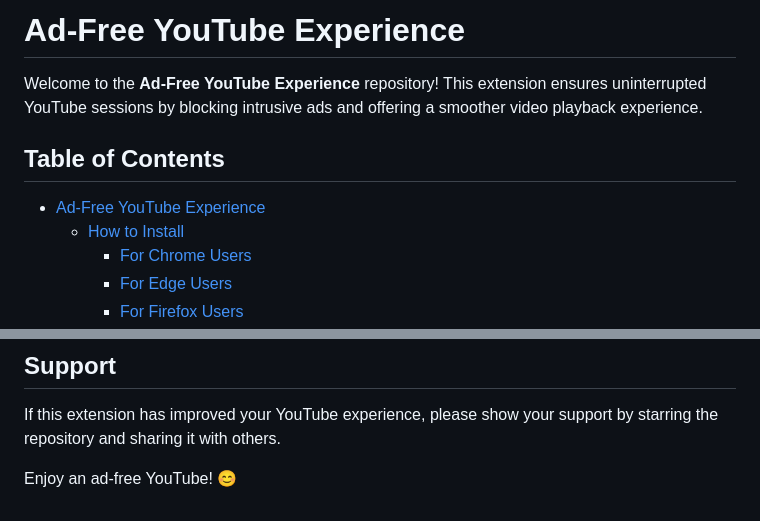
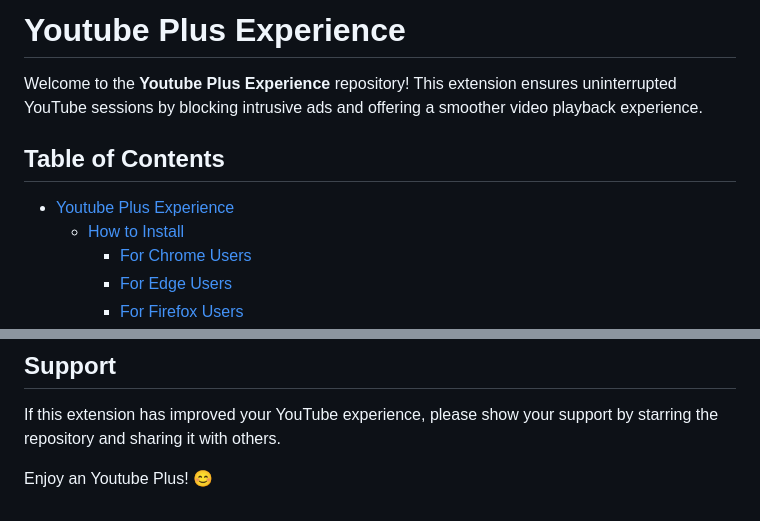
Before and after one commit to francisc-o-liveira/YoutubePlus_extension, a Markdown page: README.md, 2 parts joined by grey strips. GitHub-like rendering.

```diff
--- a/README.md
+++ b/README.md
@@ -1,10 +1,10 @@
-# Ad-Free YouTube Experience
+# Youtube Plus Experience
 
-Welcome to the **Ad-Free YouTube Experience** repository! This extension ensures uninterrupted YouTube sessions by blocking intrusive ads and offering a smoother video playback experience.
+Welcome to the **Youtube Plus Experience** repository! This extension ensures uninterrupted YouTube sessions by blocking intrusive ads and offering a smoother video playback experience.
 
 ## Table of Contents
 
-- [Ad-Free YouTube Experience](#ad-free-youtube-experience)
+- [Youtube Plus Experience](#ad-free-youtube-experience)
   - [How to Install](#how-to-install)
     - [For Chrome Users](#for-chrome-users)
     - [For Edge Users](#for-edge-users)
@@ -87,4 +87,4 @@ Contributions are welcome! Fork this repository, implement your feature or bug f
 If this extension has improved your YouTube experience, please show your support by starring the repository and sharing it with others.
 
 
-Enjoy an ad-free YouTube! 😊
+Enjoy an Youtube Plus! 😊
```
